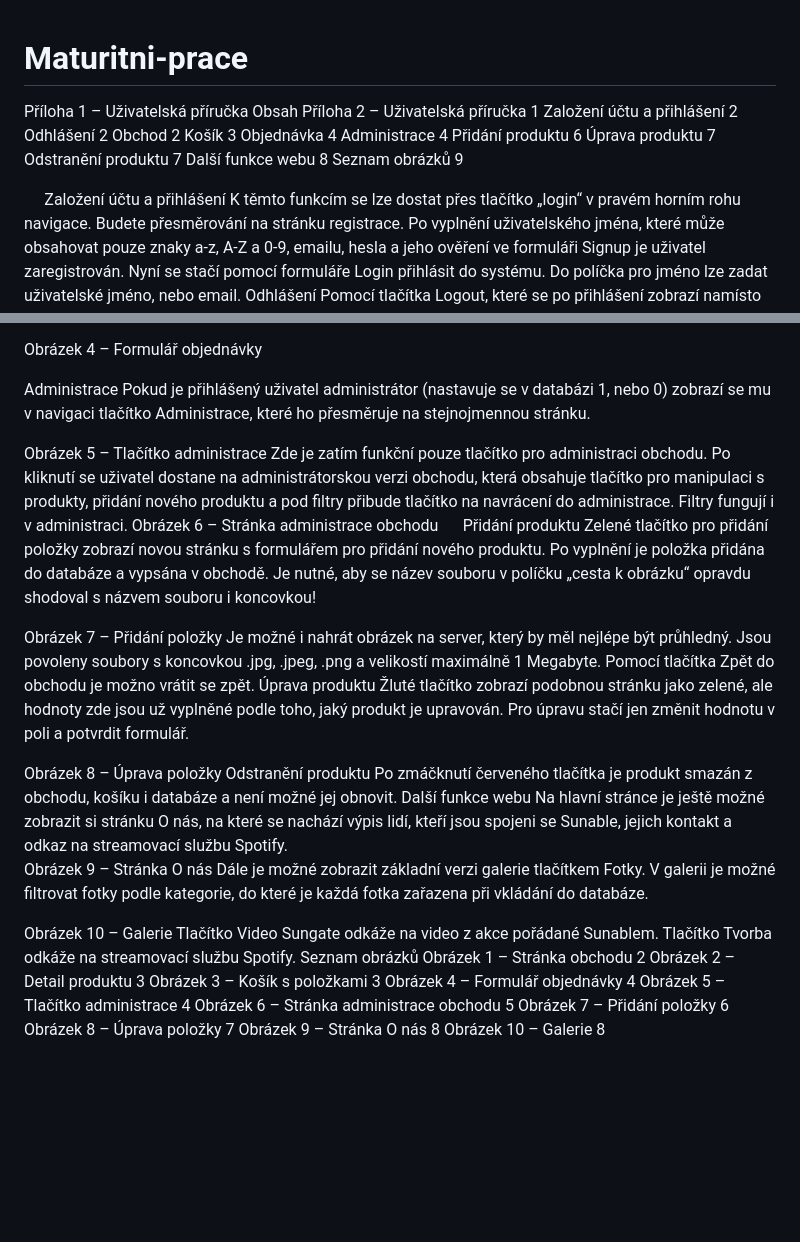
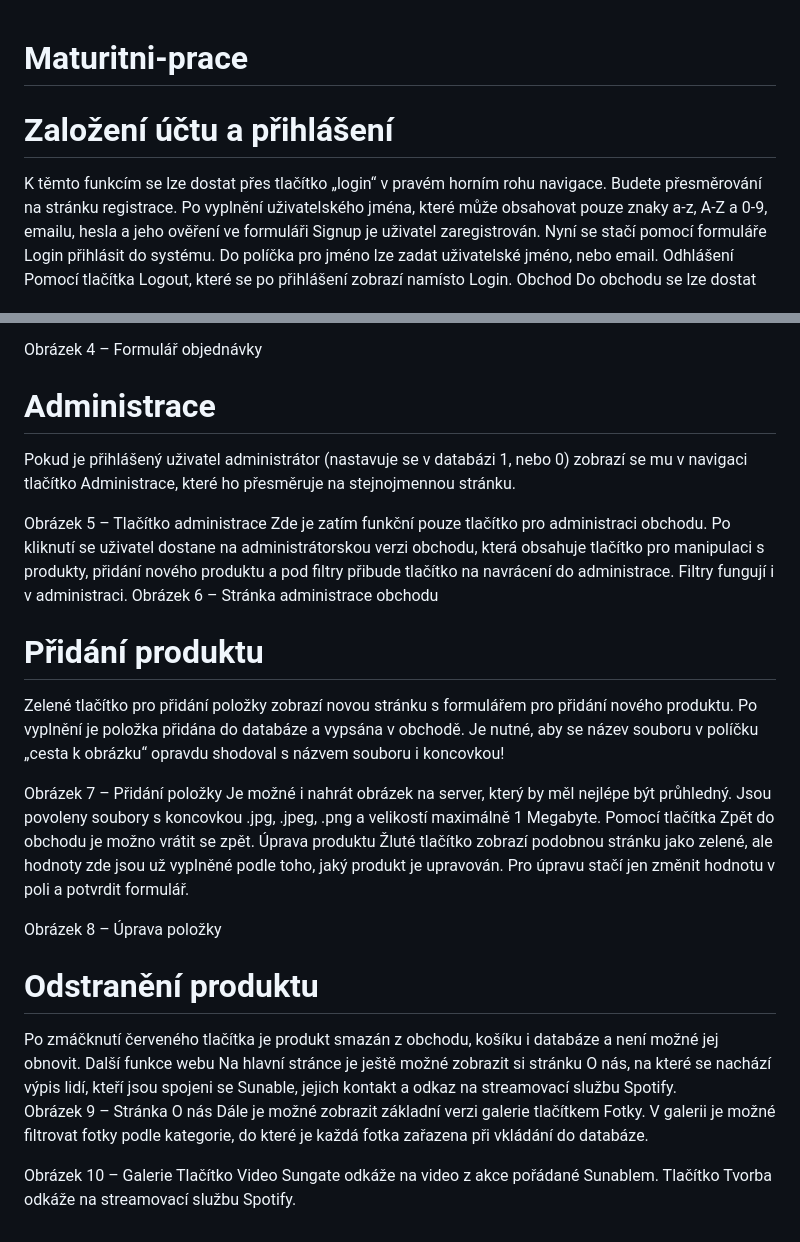
Before and after one commit to frantisek-harcar/Maturitni-prace, a Markdown page: README.md, 2 parts joined by grey strips. Rendered like a GitHub page; blank space fills up the shorter version.

```diff
--- a/README.md
+++ b/README.md
@@ -1,21 +1,6 @@
 # Maturitni-prace
-Příloha 1 – Uživatelská příručka
-Obsah
-Příloha 2 – Uživatelská příručka	1
-Založení účtu a přihlášení	2
-Odhlášení	2
-Obchod	2
-Košík	3
-Objednávka	4
-Administrace	4
-Přidání produktu	6
-Úprava produktu	7
-Odstranění produktu	7
-Další funkce webu	8
-Seznam obrázků	9
 
-
-Založení účtu a přihlášení
+# Založení účtu a přihlášení
 K těmto funkcím se lze dostat přes tlačítko „login“ v pravém horním rohu navigace. Budete přesměrování na stránku registrace.
 Po vyplnění uživatelského jména, které může obsahovat pouze znaky a-z, A-Z a 0-9, emailu, hesla a jeho ověření ve formuláři Signup je uživatel zaregistrován. Nyní se stačí pomocí formuláře Login přihlásit do systému. Do políčka pro jméno lze zadat uživatelské jméno, nebo email.
 Odhlášení
@@ -40,14 +25,14 @@ Po potvrzení objednávky přijde na zadaný email potvrzení objednávky.
 
 Obrázek 4 – Formulář objednávky
 
-Administrace
+# Administrace
 Pokud je přihlášený uživatel administrátor (nastavuje se v databázi 1, nebo 0) zobrazí se mu v navigaci tlačítko Administrace, které ho přesměruje na stejnojmennou stránku.
 
 Obrázek 5 – Tlačítko administrace
 Zde je zatím funkční pouze tlačítko pro administraci obchodu. Po kliknutí se uživatel dostane na administrátorskou verzi obchodu, která obsahuje tlačítko pro manipulaci s produkty, přidání nového produktu a pod filtry přibude tlačítko na navrácení do administrace. Filtry fungují i v administraci.
 Obrázek 6 – Stránka administrace obchodu
 
-Přidání produktu
+# Přidání produktu
 Zelené tlačítko pro přidání položky zobrazí novou stránku s formulářem pro přidání nového produktu. Po vyplnění je položka přidána do databáze a vypsána v obchodě. Je nutné, aby se název souboru v políčku „cesta k obrázku“ opravdu shodoval s názvem souboru i koncovkou!
 
 Obrázek 7 – Přidání položky
@@ -57,7 +42,7 @@ Pomocí tlačítka Zpět do obchodu je možno vrátit se zpět.
 Žluté tlačítko zobrazí podobnou stránku jako zelené, ale hodnoty zde jsou už vyplněné podle toho, jaký produkt je upravován. Pro úpravu stačí jen změnit hodnotu v poli a potvrdit formulář.
 
 Obrázek 8 – Úprava položky
-Odstranění produktu
+# Odstranění produktu
 Po zmáčknutí červeného tlačítka je produkt smazán z obchodu, košíku i databáze a není možné jej obnovit.
 Další funkce webu
 Na hlavní stránce je ještě možné zobrazit si stránku O nás, na které se nachází výpis lidí, kteří jsou spojeni se Sunable, jejich kontakt a odkaz na streamovací službu Spotify.
@@ -67,14 +52,3 @@ Dále je možné zobrazit základní verzi galerie tlačítkem Fotky. V galerii
 Obrázek 10 – Galerie
 Tlačítko Video Sungate odkáže na video z akce pořádané Sunablem.
 Tlačítko Tvorba odkáže na streamovací službu Spotify.
-Seznam obrázků
-Obrázek 1 – Stránka obchodu	2
-Obrázek 2 – Detail produktu	3
-Obrázek 3 – Košík s položkami	3
-Obrázek 4 – Formulář objednávky	4
-Obrázek 5 – Tlačítko administrace	4
-Obrázek 6 – Stránka administrace obchodu	5
-Obrázek 7 – Přidání položky	6
-Obrázek 8 – Úprava položky	7
-Obrázek 9 – Stránka O nás	8
-Obrázek 10 – Galerie	8
```
